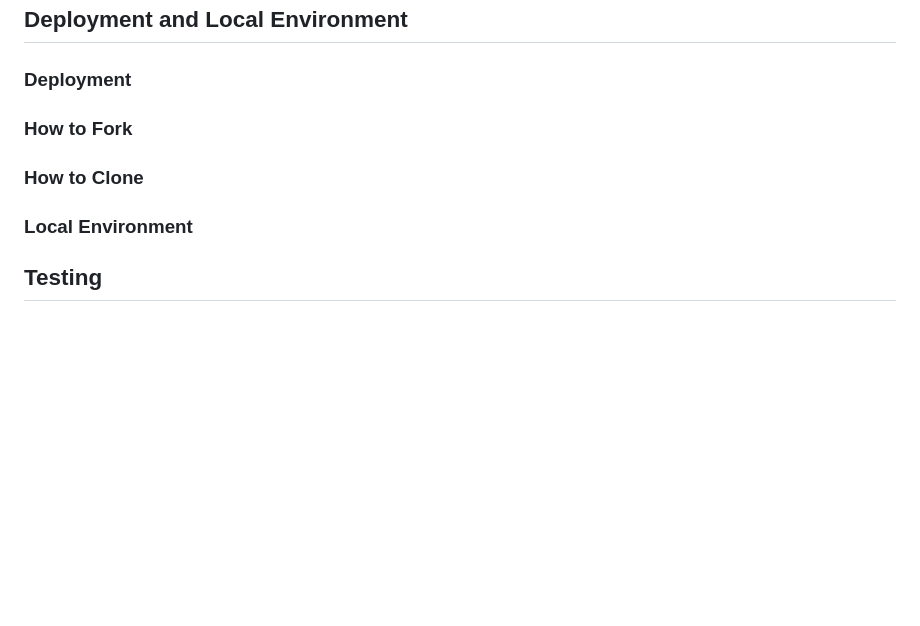
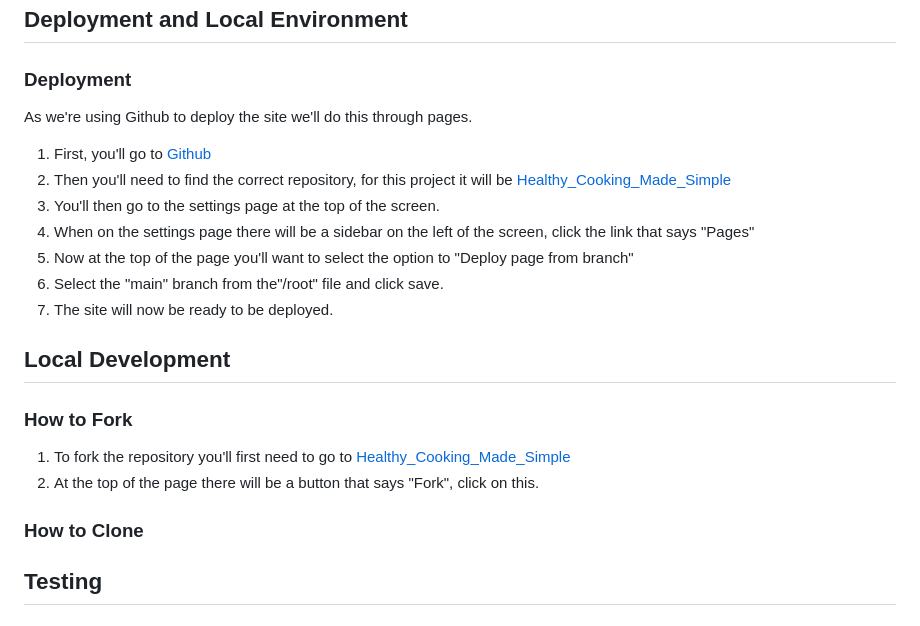
Before and after one commit to n-ste/Healthy_Cooking_Made-Simple, a Markdown page: README.md, the part around the change. Drawn GitHub-style; blank space fills up the shorter version.

Commit message:
deployment and forking guide added to readme

```diff
--- a/README.md
+++ b/README.md
@@ -208,11 +208,24 @@ This website was built using HTML and styled with CSS.
 
 ### Deployment
 
+As we're using Github to deploy the site we'll do this through pages.
+
+1. First, you'll go to [Github](https://github.com)
+2. Then you'll need to find the correct repository, for this project it will be [Healthy_Cooking_Made_Simple](https://github.com/n-ste/Healthy_Cooking_Made-Simple)
+3. You'll then go to the settings page at the top of the screen.
+4. When on the settings page there will be a sidebar on the left of the screen, click the link that says "Pages"
+5. Now at the top of the page you'll want to select the option to "Deploy page from branch"
+6. Select the "main" branch from the"/root" file and click save.
+7. The site will now be ready to be deployed.
+
+## Local Development
+
 ### How to Fork
 
+1. To fork the repository you'll first need to go to [Healthy_Cooking_Made_Simple](https://github.com/n-ste/Healthy_Cooking_Made-Simple)
+2. At the top of the page there will be a button that says "Fork", click on this.
+
 ### How to Clone
-
-### Local Environment
 
 ## Testing
 
```
